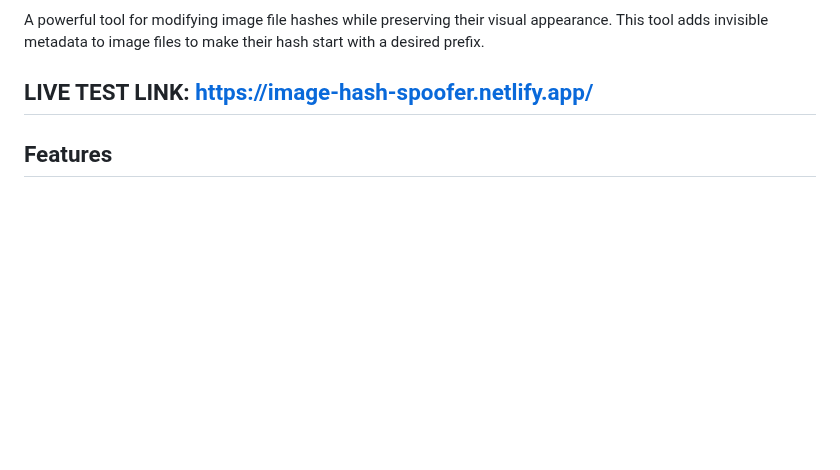
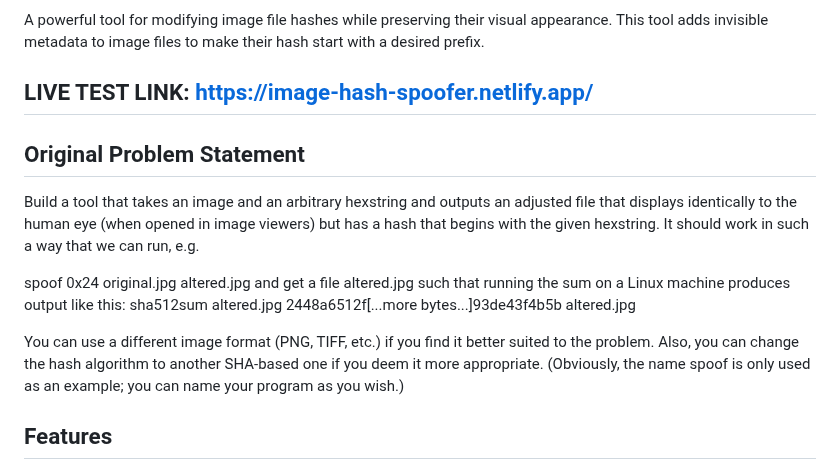
Before and after one commit to riwogerald/imghash, a Markdown page: README.md, the part around the change. Drawn GitHub-style; blank space fills up the shorter version.

Commit message:
Update README.md
Signed-off-by: Gerald Riwo <167013728+riwogerald@users.noreply.github.com>

```diff
--- a/README.md
+++ b/README.md
@@ -3,6 +3,18 @@
 A powerful tool for modifying image file hashes while preserving their visual appearance. This tool adds invisible metadata to image files to make their hash start with a desired prefix.
 
 ## LIVE TEST LINK: https://image-hash-spoofer.netlify.app/
+
+## Original Problem Statement
+
+Build a tool that takes an image and an arbitrary hexstring and outputs an adjusted file that displays identically to the human eye (when opened in image viewers) but has a hash that begins with the given hexstring.
+It should work in such a way that we can run, e.g.
+
+spoof 0x24 original.jpg altered.jpg
+and get a file altered.jpg such that running the sum on a Linux machine produces output like this:
+sha512sum altered.jpg
+2448a6512f[...more bytes...]93de43f4b5b  altered.jpg
+
+You can use a different image format (PNG, TIFF, etc.) if you find it better suited to the problem. Also, you can change the hash algorithm to another SHA-based one if you deem it more appropriate. (Obviously, the name spoof is only used as an example; you can name your program as you wish.)
 
 ## Features
 
```
